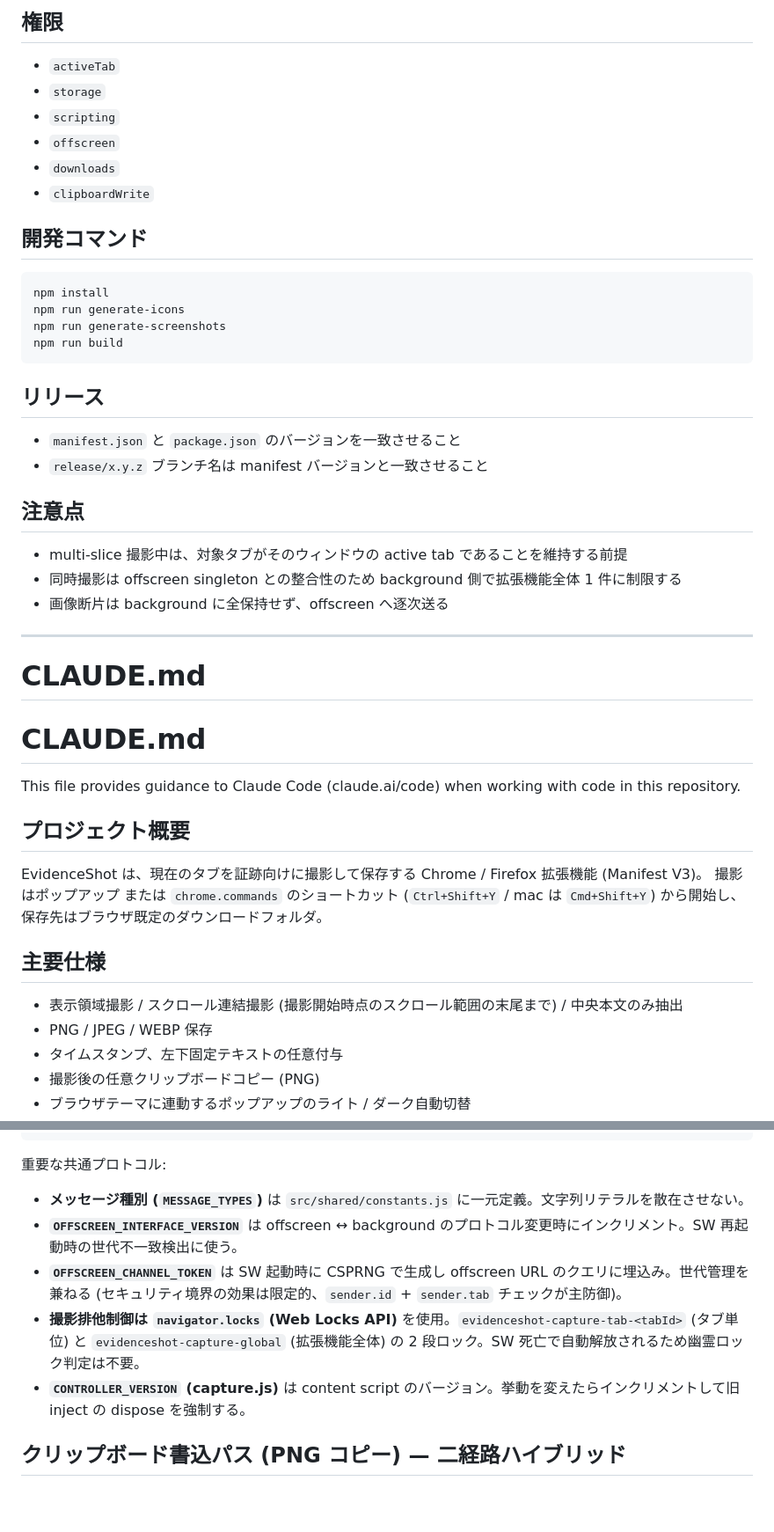
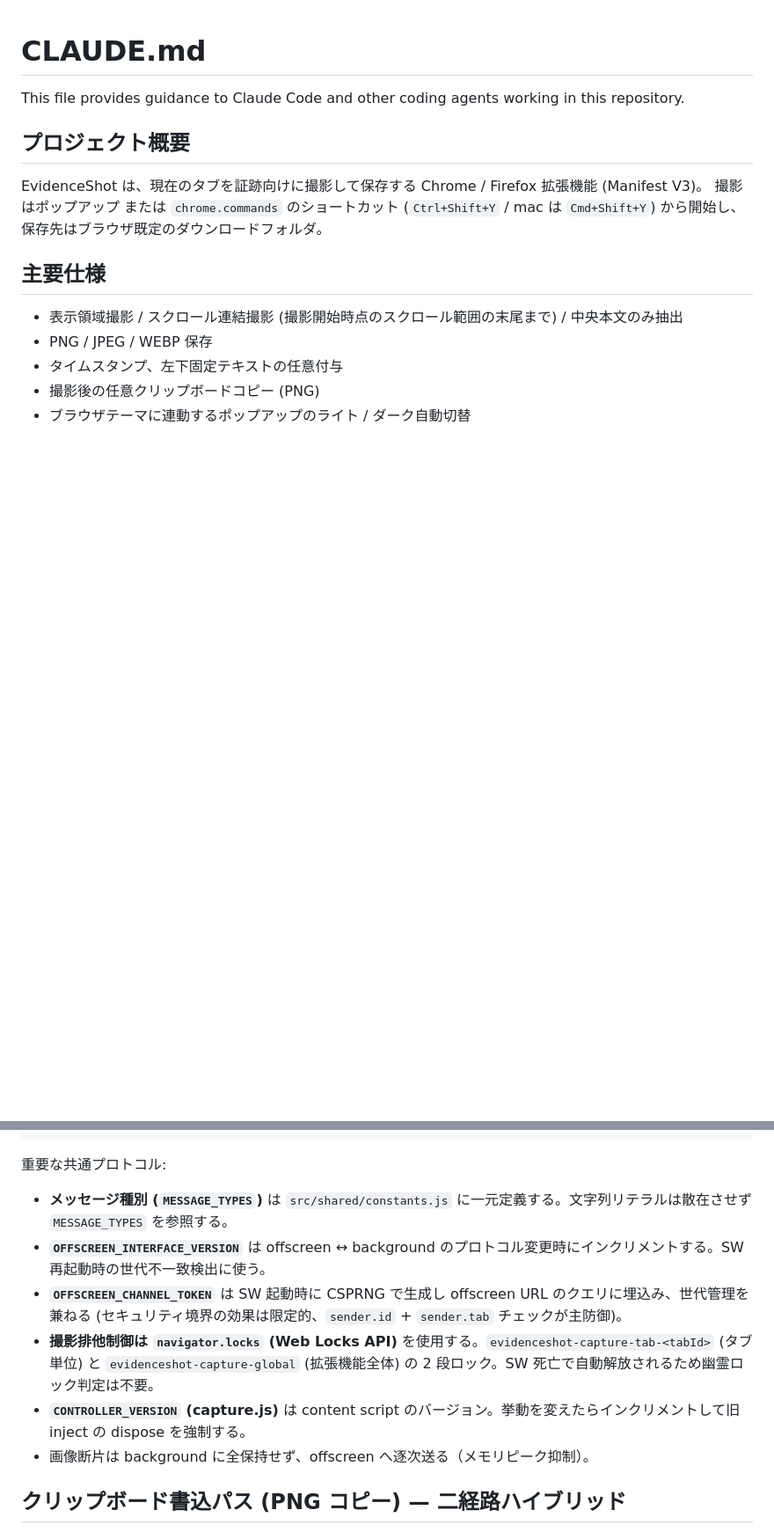
Before and after one commit to 1llum1n4t1s/EvidenceShot, a Markdown page: CLAUDE.md, 2 parts joined by grey strips. Shown at 88% size. Drawn GitHub-style; blank space fills up the shorter version.

Commit message:
AGENTS.md を Claude Code 向けに最適化して CLAUDE.md へ移行
Co-Authored-By: Claude Fable 5 <noreply@anthropic.com>

````diff
--- a/CLAUDE.md
+++ b/CLAUDE.md
@@ -73,39 +1,6 @@ EvidenceShot/
-## 権限
-
-- `activeTab`
-- `storage`
-- `scripting`
-- `offscreen`
-- `downloads`
-- `clipboardWrite`
-
-## 開発コマンド
-
-```bash
-npm install
-npm run generate-icons
-npm run generate-screenshots
-npm run build
-```
-
-## リリース
-
-- `manifest.json` と `package.json` のバージョンを一致させること
-- `release/x.y.z` ブランチ名は manifest バージョンと一致させること
-
-## 注意点
-
-- multi-slice 撮影中は、対象タブがそのウィンドウの active tab であることを維持する前提
-- 同時撮影は offscreen singleton との整合性のため background 側で拡張機能全体 1 件に制限する
-- 画像断片は background に全保持せず、offscreen へ逐次送る
-
----
-
 # CLAUDE.md
 
-# CLAUDE.md
-
-This file provides guidance to Claude Code (claude.ai/code) when working with code in this repository.
+This file provides guidance to Claude Code and other coding agents working in this repository.
 
 ## プロジェクト概要
 
@@ -146,11 +42,12 @@ popup.js ── chrome.runtime.sendMessage ──▶ background.js (Chrome SW /
 
 重要な共通プロトコル:
 
-- **メッセージ種別 (`MESSAGE_TYPES`)** は `src/shared/constants.js` に一元定義。文字列リテラルを散在させない。
-- **`OFFSCREEN_INTERFACE_VERSION`** は offscreen ↔ background のプロトコル変更時にインクリメント。SW 再起動時の世代不一致検出に使う。
-- **`OFFSCREEN_CHANNEL_TOKEN`** は SW 起動時に CSPRNG で生成し offscreen URL のクエリに埋込み。世代管理を兼ねる (セキュリティ境界の効果は限定的、`sender.id` + `sender.tab` チェックが主防御)。
-- **撮影排他制御は `navigator.locks` (Web Locks API)** を使用。`evidenceshot-capture-tab-<tabId>` (タブ単位) と `evidenceshot-capture-global` (拡張機能全体) の 2 段ロック。SW 死亡で自動解放されるため幽霊ロック判定は不要。
+- **メッセージ種別 (`MESSAGE_TYPES`)** は `src/shared/constants.js` に一元定義する。文字列リテラルは散在させず `MESSAGE_TYPES` を参照する。
+- **`OFFSCREEN_INTERFACE_VERSION`** は offscreen ↔ background のプロトコル変更時にインクリメントする。SW 再起動時の世代不一致検出に使う。
+- **`OFFSCREEN_CHANNEL_TOKEN`** は SW 起動時に CSPRNG で生成し offscreen URL のクエリに埋込み、世代管理を兼ねる (セキュリティ境界の効果は限定的、`sender.id` + `sender.tab` チェックが主防御)。
+- **撮影排他制御は `navigator.locks` (Web Locks API)** を使用する。`evidenceshot-capture-tab-<tabId>` (タブ単位) と `evidenceshot-capture-global` (拡張機能全体) の 2 段ロック。SW 死亡で自動解放されるため幽霊ロック判定は不要。
 - **`CONTROLLER_VERSION` (capture.js)** は content script のバージョン。挙動を変えたらインクリメントして旧 inject の dispose を強制する。
+- 画像断片は background に全保持せず、offscreen へ逐次送る（メモリピーク抑制）。
 
 ## クリップボード書込パス (PNG コピー) — 二経路ハイブリッド
 
````
Also changed, not shown: other parts of CLAUDE.md (+18 -88 lines).
